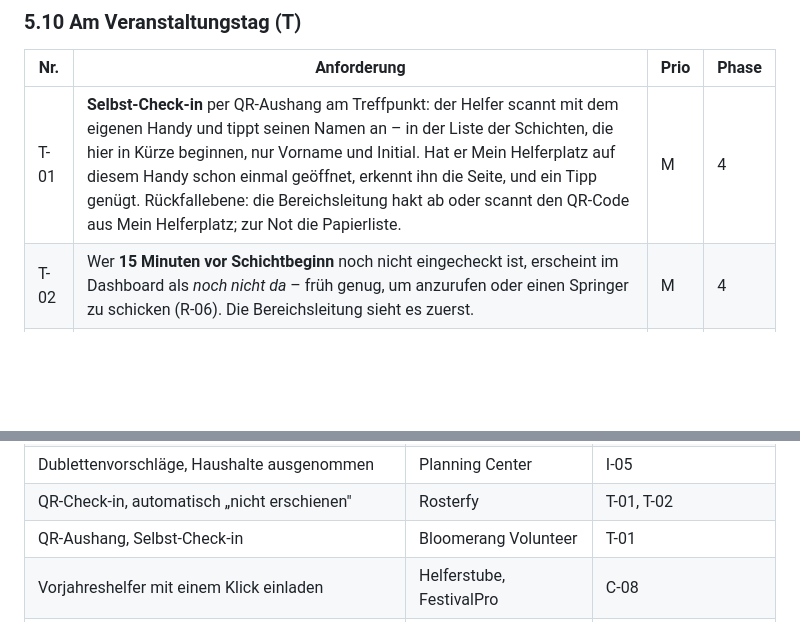
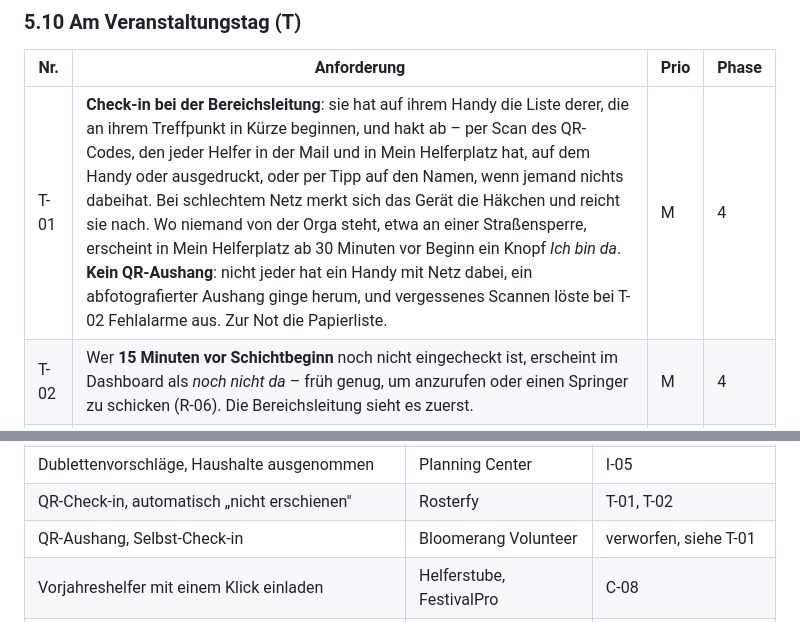
Before and after one commit to kallelix/aa-kfz, a Markdown page: docs/lastenheft-helferanmeldung.md, 2 parts joined by grey strips. Rendered like a GitHub page; blank space fills up the shorter version.

```diff
--- a/docs/lastenheft-helferanmeldung.md
+++ b/docs/lastenheft-helferanmeldung.md
@@ -347,7 +347,7 @@ Ankündigungsgruppe niemanden mit @ erwähnen: das zeigt dessen Nummer allen.
 
 | Nr. | Anforderung | Prio | Phase |
 | --- | --- | --- | --- |
-| T-01 | **Selbst-Check-in** per QR-Aushang am Treffpunkt: der Helfer scannt mit dem eigenen Handy und tippt seinen Namen an – in der Liste der Schichten, die hier in Kürze beginnen, nur Vorname und Initial. Hat er Mein Helferplatz auf diesem Handy schon einmal geöffnet, erkennt ihn die Seite, und ein Tipp genügt. Rückfallebene: die Bereichsleitung hakt ab oder scannt den QR-Code aus Mein Helferplatz; zur Not die Papierliste. | M | 4 |
+| T-01 | **Check-in bei der Bereichsleitung**: sie hat auf ihrem Handy die Liste derer, die an ihrem Treffpunkt in Kürze beginnen, und hakt ab – per Scan des QR-Codes, den jeder Helfer in der Mail und in Mein Helferplatz hat, auf dem Handy oder ausgedruckt, oder per Tipp auf den Namen, wenn jemand nichts dabeihat. Bei schlechtem Netz merkt sich das Gerät die Häkchen und reicht sie nach. Wo niemand von der Orga steht, etwa an einer Straßensperre, erscheint in Mein Helferplatz ab 30 Minuten vor Beginn ein Knopf *Ich bin da*. **Kein QR-Aushang**: nicht jeder hat ein Handy mit Netz dabei, ein abfotografierter Aushang ginge herum, und vergessenes Scannen löste bei T-02 Fehlalarme aus. Zur Not die Papierliste. | M | 4 |
 | T-02 | Wer **15 Minuten vor Schichtbeginn** noch nicht eingecheckt ist, erscheint im Dashboard als *noch nicht da* – früh genug, um anzurufen oder einen Springer zu schicken (R-06). Die Bereichsleitung sieht es zuerst. | M | 4 |
 | T-03 | Check-in und Ausgabe hängen zusammen: wer seine erste Schicht angetreten hat, ist für Shirt und Goodies freigegeben – sofern die Veranstaltung sie ausgibt (V-07), und bei Goodies mit Altersgrenze mit der passenden Alternative. Ausgegeben und abgehakt wird wie heute beim Shirt. | S | 4 |
 | T-04 | Monitor zeigt neben den Schichten die verfügbaren Springer (R-06). | M | 2 |
@@ -884,7 +886,7 @@ Abgerufen am 08.10.2026. Je Muster, wo es im Lastenheft gelandet ist.
 | Bestätigungslink statt Passwort, mehrere Profile je Adresse | VolunteerHub, Inzetrooster | 7.4, A-08 |
 | Dublettenvorschläge, Haushalte ausgenommen | Planning Center | I-05 |
 | QR-Check-in, automatisch „nicht erschienen" | Rosterfy | T-01, T-02 |
-| QR-Aushang, Selbst-Check-in | Bloomerang Volunteer | T-01 |
+| QR-Aushang, Selbst-Check-in | Bloomerang Volunteer | verworfen, siehe T-01 |
 | Vorjahreshelfer mit einem Klick einladen | Helferstube, FestivalPro | C-08 |
 | Mehrere offene Schichten in einer Mail, Zusage aus der Mail | Bloomerang Volunteer | C-03 |
 | Kalender-Abo, das sich selbst aktualisiert | Engelsystem | A-10 |
```
Also changed, not shown: other parts of docs/lastenheft-helferanmeldung.md (+12 -10 lines).
